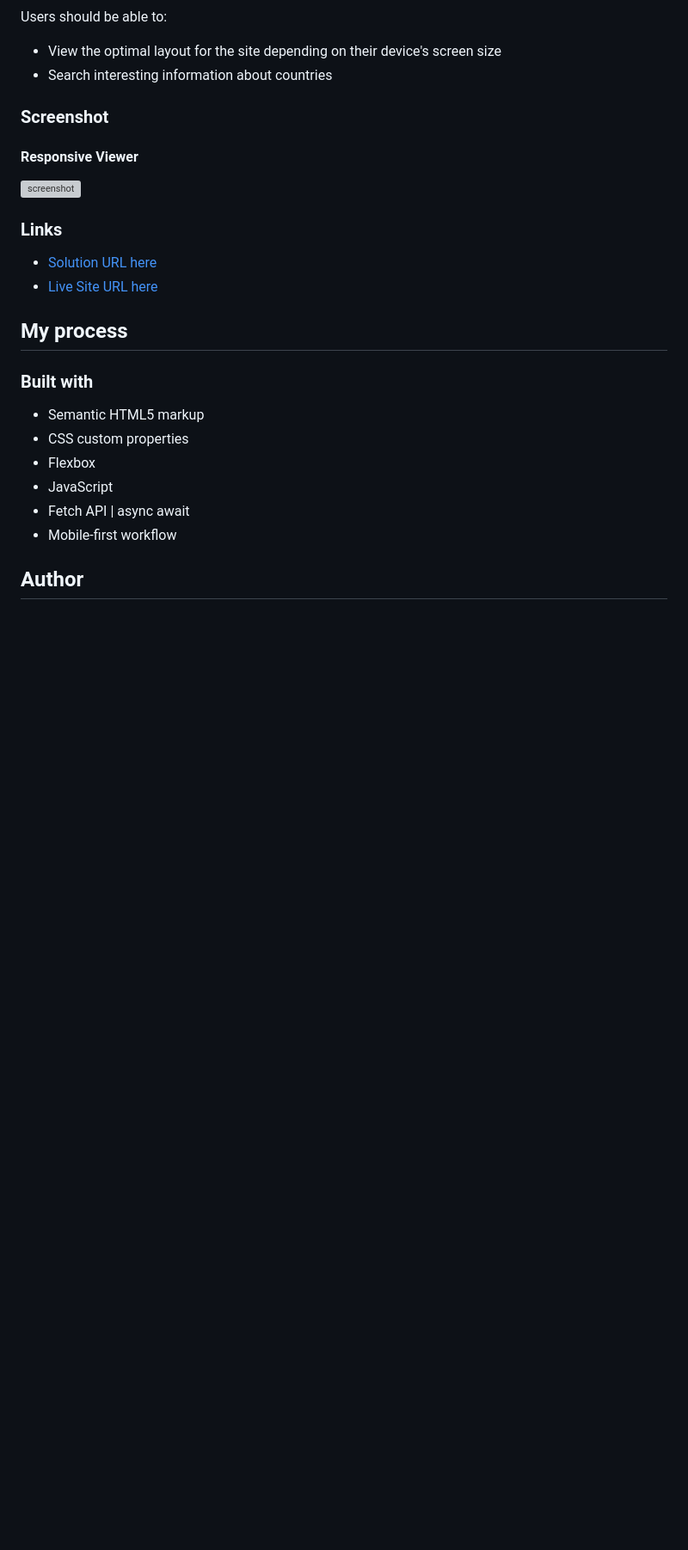
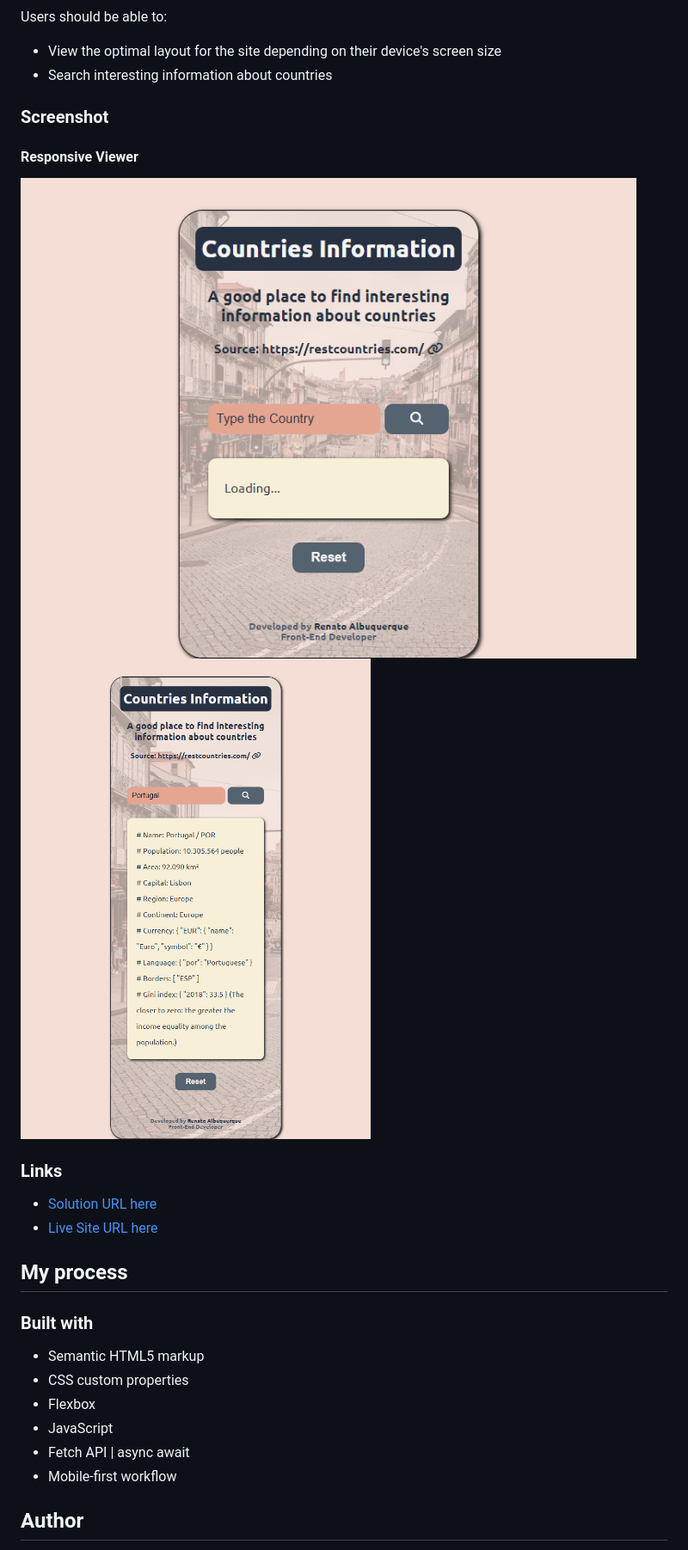
Before and after one commit to renato-albuquerque/countries_information-api, a Markdown page: README.md, the part around the change printed below. Shown: that part at 86% size. Rendered like a GitHub page; pictures changed too: assets/screencapture-countries-information-api-1.png (added), assets/screencapture-countries-information-api-2.png (added); blank space fills up the shorter version; grey boxes are pictures that could not be loaded.

```diff
--- a/README.md
+++ b/README.md
@@ -26,7 +26,8 @@ Users should be able to:
 ### Screenshot
 
 #### Responsive Viewer
-![screenshot]()
+![screenshot](assets/screencapture-countries-information-api-1.png)
+![screenshot](assets/screencapture-countries-information-api-2.png)
 
 ### Links
 
```
Also changed, not shown: other parts of README.md (+2 -2 lines), 3 other files.
